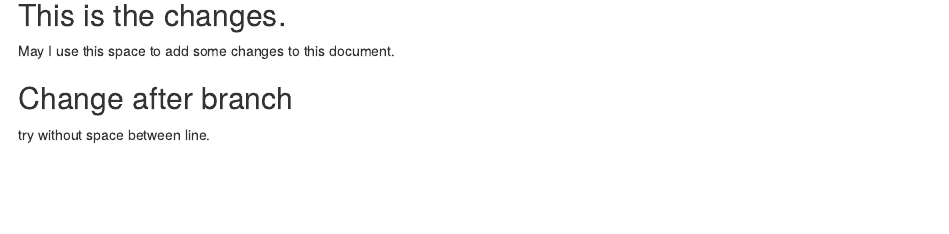
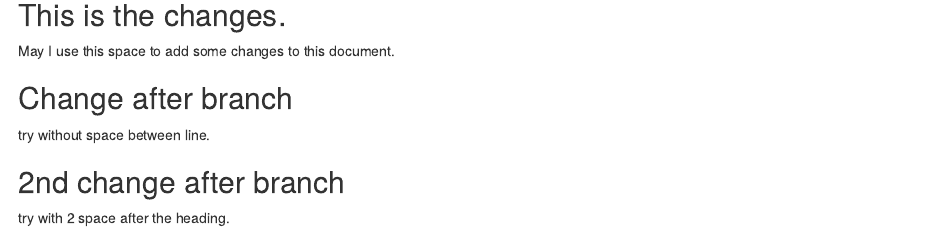
Before and after one commit to Poramedt/01_sample, an R Markdown document (sample.Rmd): the page in a window 1100 px wide, from 2080 px down. The pictures show the output file sample.html that the author committed with the source, opened offline.

Commit message:
2nd change after branch

```diff
--- a/sample.Rmd
+++ b/sample.Rmd
@@ -42,3 +42,8 @@ May I use this space to add some changes to this document.
 
 ## Change after branch
 try without space between line.
+
+## 2nd change after branch
+
+
+try with 2 space after the heading.
```
Also changed, not shown: sample.html.
